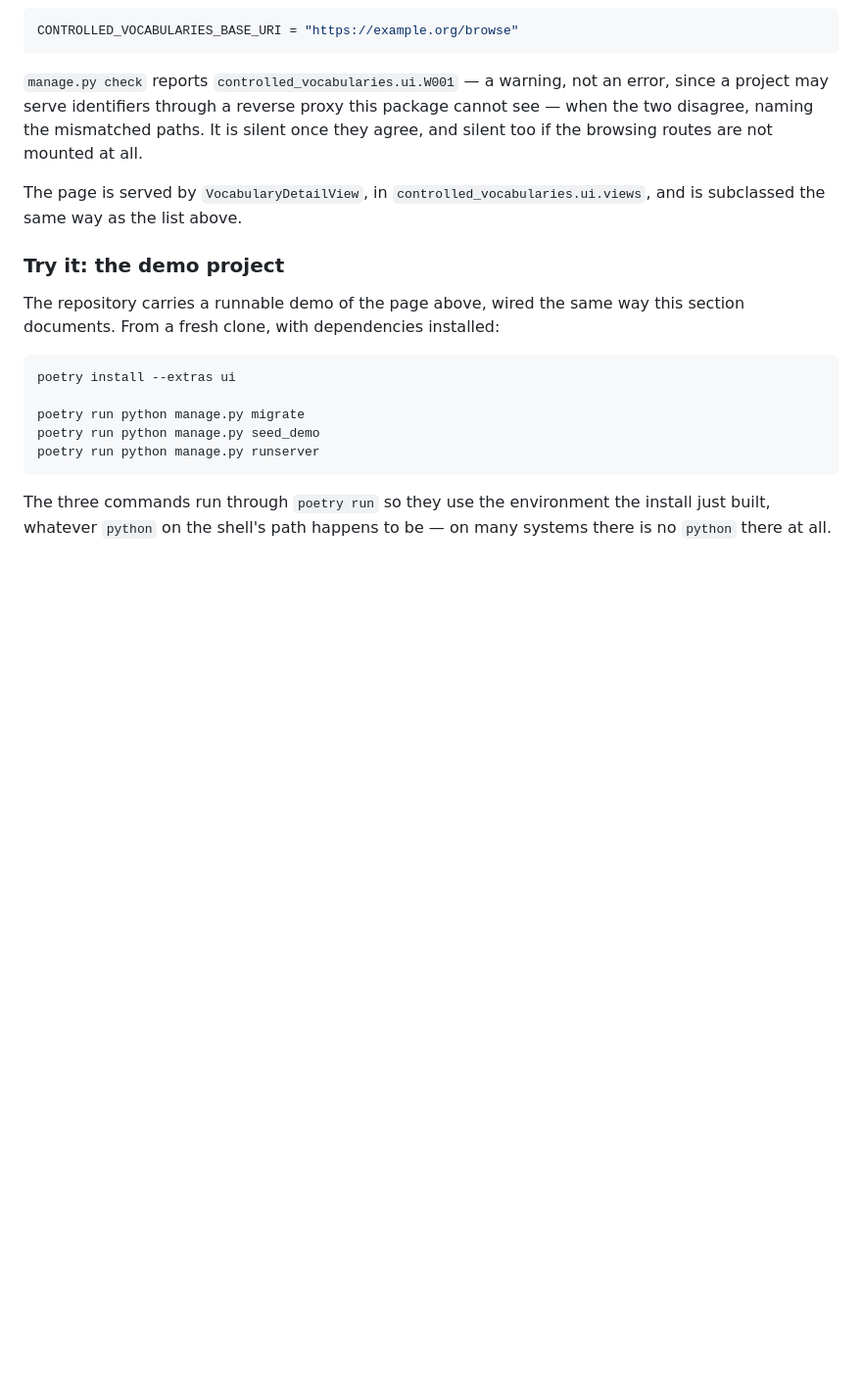
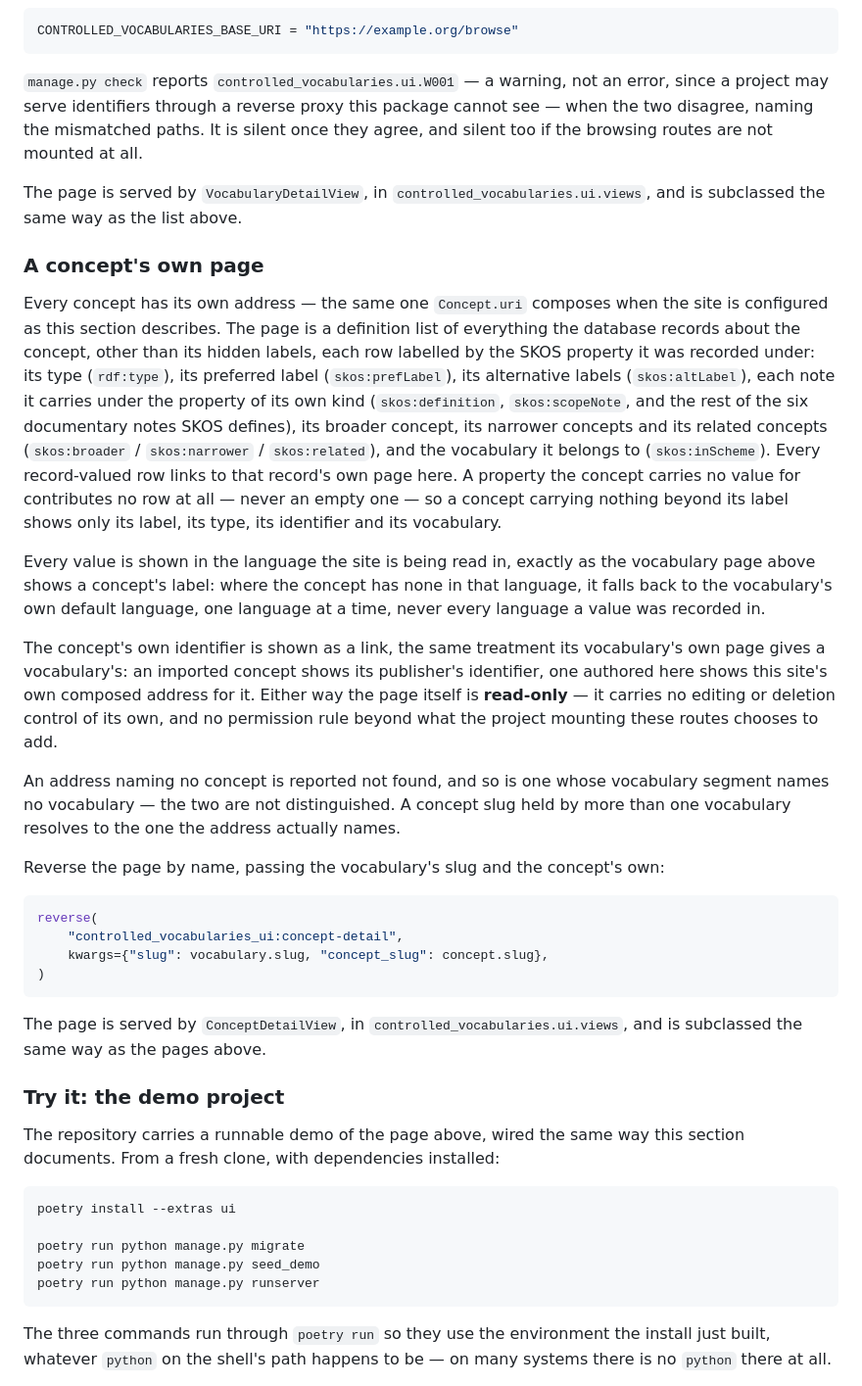
Before and after one commit to SamuelJennings/django-controlled-vocabularies, a Markdown page: README.md, the part around the change. Shown at 98% size. GitHub-like rendering; blank space fills up the shorter version.

Commit message:
T010: the README documents the concept page
A new section, in the shape the vocabulary sections already use: what
the page shows (a definition list keyed by SKOS property, hidden labels
excluded, language fallback), how it is reached (concept-detail, with
both slug segments), and the view that serves it. Every documented
reverse name and view name verified against the actual routes.

````diff
--- a/README.md
+++ b/README.md
@@ -541,6 +541,47 @@ browsing routes are not mounted at all.
 The page is served by `VocabularyDetailView`, in `controlled_vocabularies.ui.views`, and is
 subclassed the same way as the list above.
 
+### A concept's own page
+
+Every concept has its own address — the same one `Concept.uri` composes when the site is
+configured as this section describes. The page is a definition list of everything the database
+records about the concept, other than its hidden labels, each row labelled by the SKOS property it
+was recorded under: its type (`rdf:type`), its preferred label (`skos:prefLabel`), its alternative
+labels (`skos:altLabel`), each note it carries under the property of its own kind (`skos:definition`,
+`skos:scopeNote`, and the rest of the six documentary notes SKOS defines), its broader concept, its
+narrower concepts and its related concepts (`skos:broader` / `skos:narrower` / `skos:related`), and
+the vocabulary it belongs to (`skos:inScheme`). Every record-valued row links to that record's own
+page here. A property the concept carries no value for contributes no row at all — never an empty
+one — so a concept carrying nothing beyond its label shows only its label, its type, its identifier
+and its vocabulary.
+
+Every value is shown in the language the site is being read in, exactly as the vocabulary page
+above shows a concept's label: where the concept has none in that language, it falls back to the
+vocabulary's own default language, one language at a time, never every language a value was
+recorded in.
+
+The concept's own identifier is shown as a link, the same treatment its vocabulary's own page gives
+a vocabulary's: an imported concept shows its publisher's identifier, one authored here shows this
+site's own composed address for it. Either way the page itself is **read-only** — it carries no
+editing or deletion control of its own, and no permission rule beyond what the project mounting
+these routes chooses to add.
+
+An address naming no concept is reported not found, and so is one whose vocabulary segment names no
+vocabulary — the two are not distinguished. A concept slug held by more than one vocabulary resolves
+to the one the address actually names.
+
+Reverse the page by name, passing the vocabulary's slug and the concept's own:
+
+```python
+reverse(
+    "controlled_vocabularies_ui:concept-detail",
+    kwargs={"slug": vocabulary.slug, "concept_slug": concept.slug},
+)
+```
+
+The page is served by `ConceptDetailView`, in `controlled_vocabularies.ui.views`, and is subclassed
+the same way as the pages above.
+
 ### Try it: the demo project
 
 The repository carries a runnable demo of the page above, wired the same way this section
````
